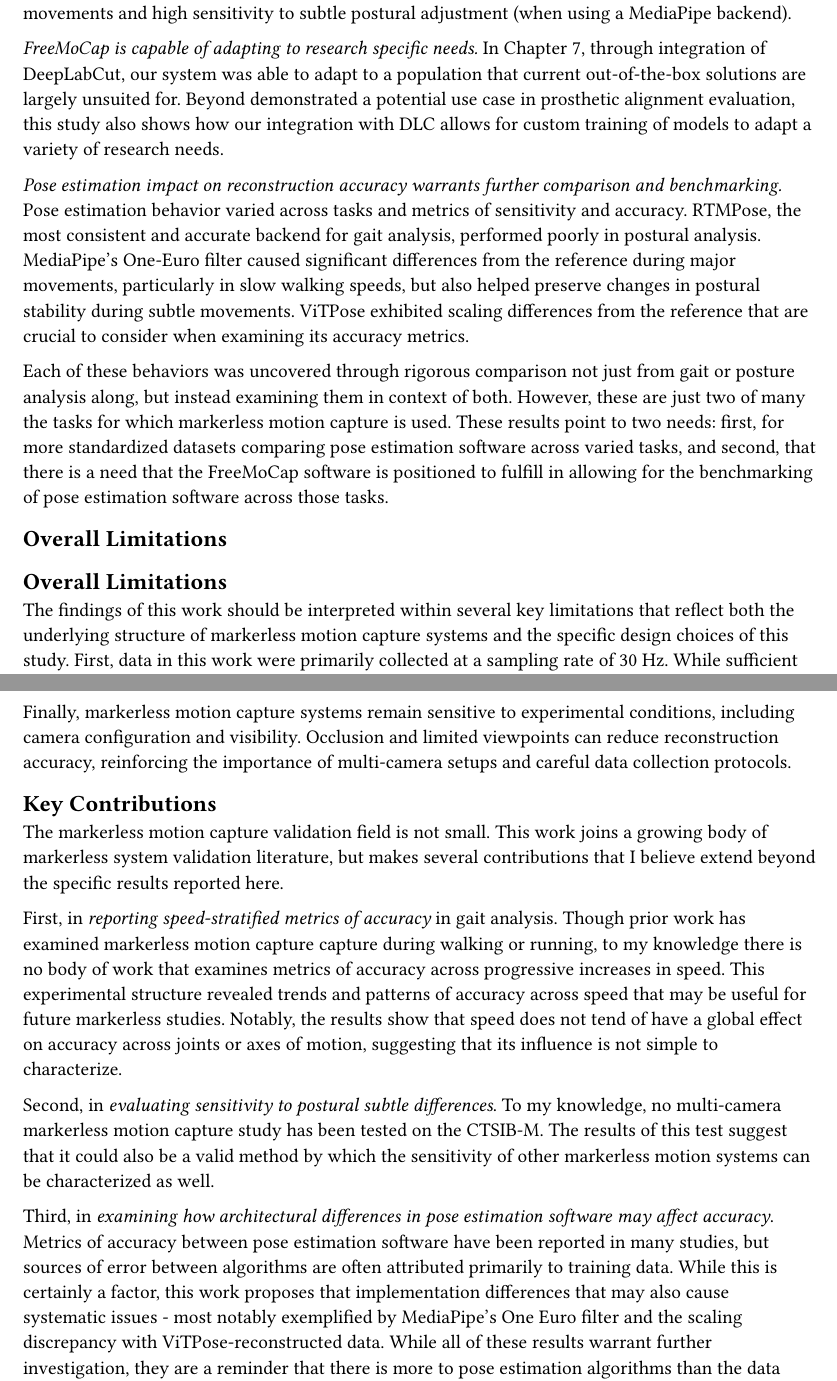
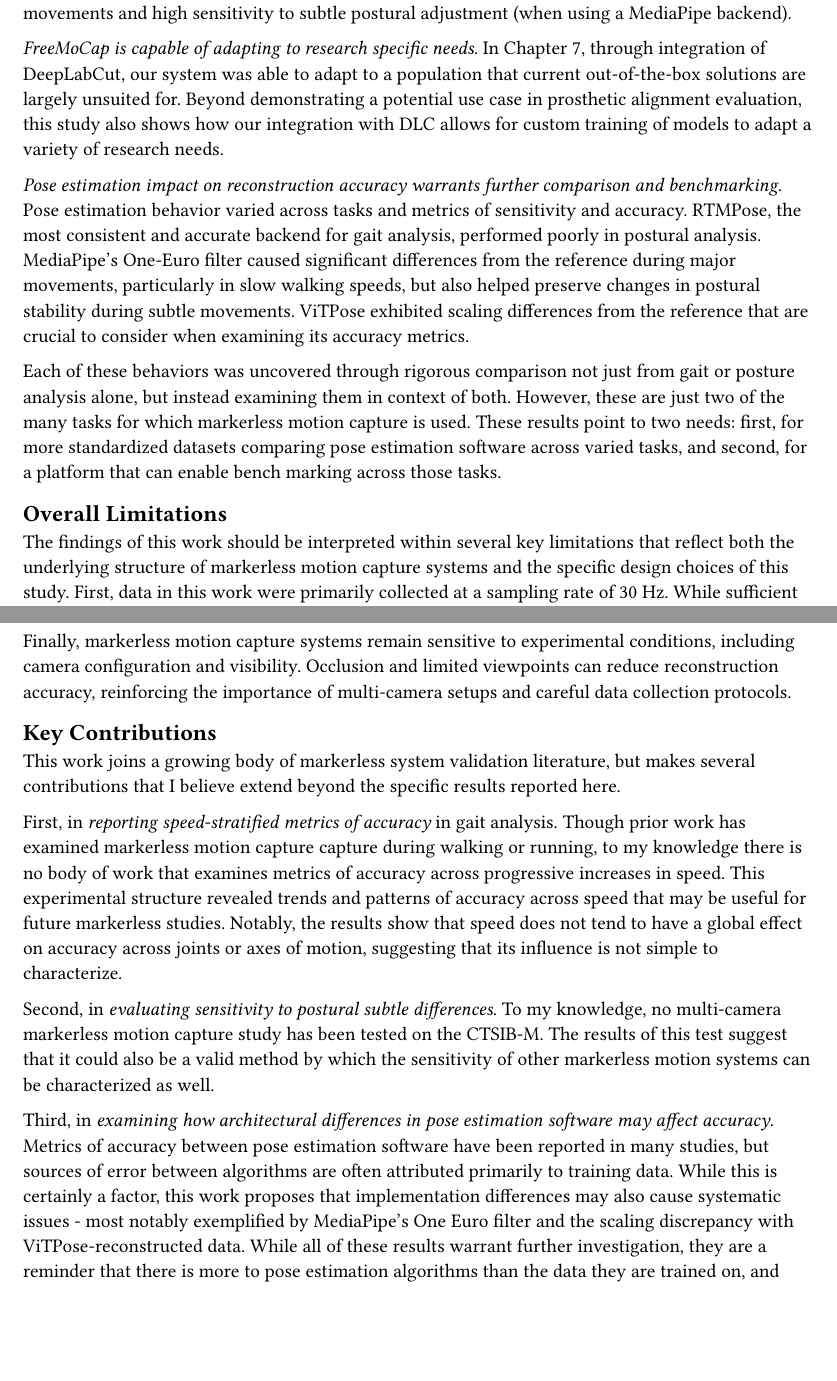
Before and after one commit to aaroncherian/dissertation, a Typst document (neu_coe_typst_starter/chapters/ch_conclusion.typ): two parts of pages 1 and 2 of 3, joined at a grey line, cut so that both start at the same text, the shorter picture padded with empty space. Compiled offline with Typst 0.15.

Commit message:
Update ch_conclusion.typ

```diff
--- a/neu_coe_typst_starter/chapters/ch_conclusion.typ
+++ b/neu_coe_typst_starter/chapters/ch_conclusion.typ
@@ -6,13 +6,11 @@ The work examined the development and use of a low-cost, markerless motion captu
 
 _FreeMoCap showed sufficient accuracy and sensitivity in measuring gait and balance._ In Chapters 5 and 6, a six-webcam system using the FreeMoCap software reported low metrics of error in dynamic movements and high sensitivity to subtle postural adjustment (when using a MediaPipe backend).
 
-_FreeMoCap is capable of adapting to research specific needs._ In Chapter 7, through integration of DeepLabCut, our system was able to adapt to a population that current out-of-the-box solutions are largely unsuited for. Beyond demonstrated a potential use case in prosthetic alignment evaluation, this study also shows how our integration with DLC allows for custom training of models to adapt a variety of research needs.
+_FreeMoCap is capable of adapting to research specific needs._ In Chapter 7, through integration of DeepLabCut, our system was able to adapt to a population that current out-of-the-box solutions are largely unsuited for. Beyond demonstrating a potential use case in prosthetic alignment evaluation, this study also shows how our integration with DLC allows for custom training of models to adapt a variety of research needs.
 
 _Pose estimation impact on reconstruction accuracy warrants further comparison and benchmarking._ Pose estimation behavior varied across tasks and metrics of sensitivity and accuracy. RTMPose, the most consistent and accurate backend for gait analysis, performed poorly in postural analysis. MediaPipe's One-Euro filter caused significant differences from the reference during major movements, particularly in slow walking speeds, but also helped preserve changes in postural stability during subtle movements. ViTPose exhibited scaling differences from the reference that are crucial to consider when examining its accuracy metrics.
 
-Each of these behaviors was uncovered through rigorous comparison not just from gait or posture analysis along, but instead examining them in context of both. However, these are just two of many the tasks for which markerless motion capture is used. These results point to two needs: first, for more standardized datasets comparing pose estimation software across varied tasks, and second, that there is a need that the FreeMoCap software is positioned to fulfill in allowing for the benchmarking of pose estimation software across those tasks.
-
-== Overall Limitations
+Each of these behaviors was uncovered through rigorous comparison not just from gait or posture analysis alone, but instead examining them in context of both. However, these are just two of the many tasks for which markerless motion capture is used. These results point to two needs: first, for more standardized datasets comparing pose estimation software across varied tasks, and second, for a platform that can enable bench marking across those tasks.
 
 == Overall Limitations
 
@@ -22,5 +20,5 @@ Finally, markerless motion capture systems remain sensitive to experimental cond
 
 == Key Contributions
 
-The markerless motion capture validation field is not small. This work joins a growing body of markerless system validation literature, but makes several contributions that I believe extend beyond the specific results reported here.
+This work joins a growing body of markerless system validation literature, but makes several contributions that I believe extend beyond the specific results reported here.
 
```
Also changed, not shown: neu_coe_typst_starter/chapters/ch_conclusion.typ (4 more changed lines).
